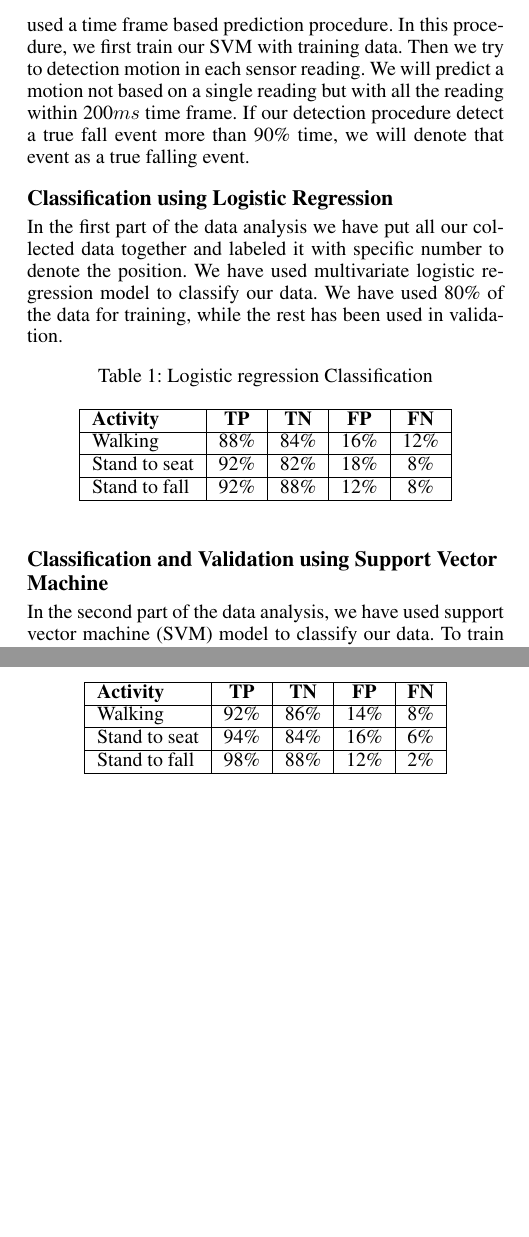
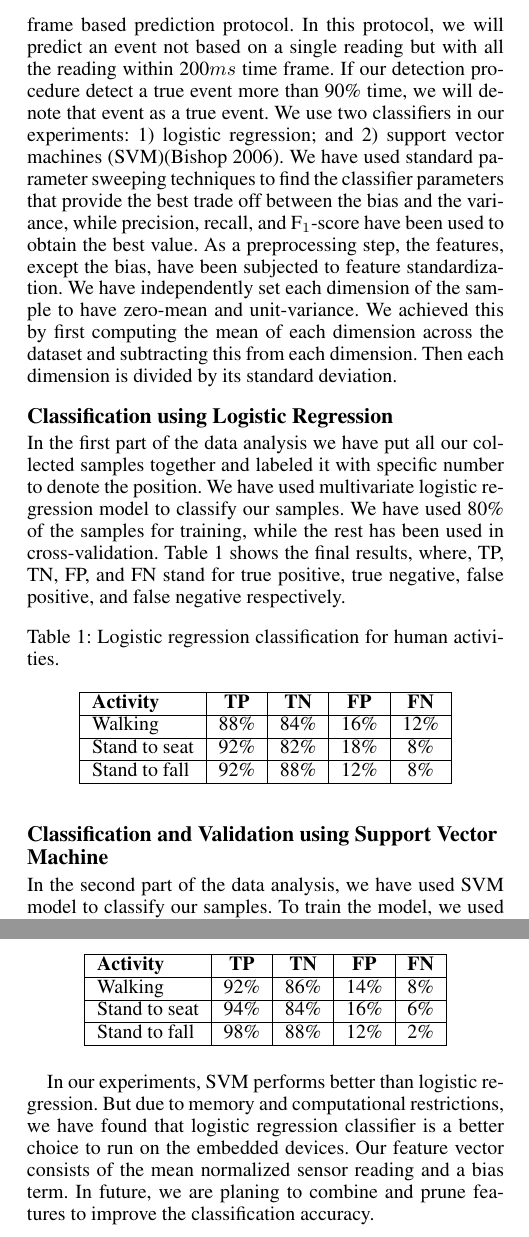
Before and after one commit to samindaa/csc_688_2014_doc, a LaTeX paper (aaai_main.tex): two parts of the columns of page 3 of 6, joined at a grey line, cut so that both start at the same text, the shorter picture padded with empty space. Compiled offline with pdfLaTeX.

Commit message:
some updates

```diff
--- a/aaai_main.tex
+++ b/aaai_main.tex
@@ -248,5 +244,0 @@ single reading, which might mislead the whole detection procedure. To detect a m
-have used a time frame based prediction procedure. In this procedure, we first train our SVM with
-training data. Then we try to detection motion in each sensor reading. We will predict a motion not
-based on a single reading but with all the reading within 200$ms$ time frame. If our detection
-procedure detect a true fall event more than 90\% time, we will denote that event as a true
-falling event.
@@ -253,14 +248,27 @@ falling event.
+activity, we have used a time frame based prediction protocol. In this protocol, we will predict
+an event not based on a single reading but with all the reading within 200$ms$ time frame. If our
+detection procedure detect a true  event more than 90\% time, we will denote that event as a true
+event. We use two classifiers in our experiments: \begin{inparaenum}[1)] \item logistic regression;
+and \item support vector machines (SVM)\cite{Bishop:2006:PRM:1162264}. \end{inparaenum} We have used
+standard parameter sweeping techniques to find the classifier parameters that provide
+the best trade off between the bias and the variance, while precision, recall, and F$_1$-score have
+been used to obtain the best value. As a preprocessing step, the features, except the bias, have
+been subjected to feature standardization. We have independently set each dimension of the sample
+to have zero-mean and unit-variance. We achieved this by first computing the mean of each dimension
+across the dataset and subtracting this from each dimension. Then each dimension is divided by its
+standard deviation.
 
 \subsection{Classification using Logistic Regression}
 
-In the first part of the data analysis we have put all our collected data together and labeled it
+In the first part of the data analysis we have put all our collected samples together and labeled it
 with specific number to denote the position. We have used multivariate logistic regression model to
-classify our data. We have used 80\% of the data for training, while the rest has been used
-in validation.
+classify our samples. We have used 80\% of the samples for training, while the rest has been used
+in cross-validation. Table \ref{tab:human-logistic-class} shows the final results, where, TP, TN,
+FP, and FN stand for true positive, true negative, false positive, and false negative respectively.
 
 
 \begin{table}[!ht]
-\caption{Logistic regression Classification}
+\caption{Logistic regression classification for human activities.}
 	\label{tab:human-logistic-class}
 	\centering
 		\begin{tabular} {|l |c |c |c|c|}
@@ -278,7 +286,5 @@ in validation.
 
 \subsection{Classification and Validation using Support Vector Machine}
 
-In the second part of the data analysis, we have used support vector machine (SVM) model
-to classify our data. To train the model, we used the same procedure as before, 80\% of
-our data were used to do the classification and rest twenty percent data were used to validate our
-classification result.
+In the second part of the data analysis, we have used SVM model
+to classify our samples. To train the model, we used the same protocol as before; 80\% of
@@ -299,6 +307,13 @@ classification result.
 			Stand to fall	& 98\%	& 88\%	& 12\%	& 2\%	 \\ \hline
 		\end{tabular}
 \end{table}
+
+ In our experiments, SVM performs better than logistic regression. But due to
+memory and computational restrictions, we have found that logistic regression classifier is a
+better choice to run on the embedded devices. Our feature vector consists of the mean normalized
+sensor reading and a bias term. In future, we are planing to  combine and prune features
+to improve the classification accuracy.
+
 
 \subsection{NAO Humanoid Robot}
 
```
Also changed, not shown: references.bib (+9 -0 lines), aaai_main.tex (22 more changed lines).
